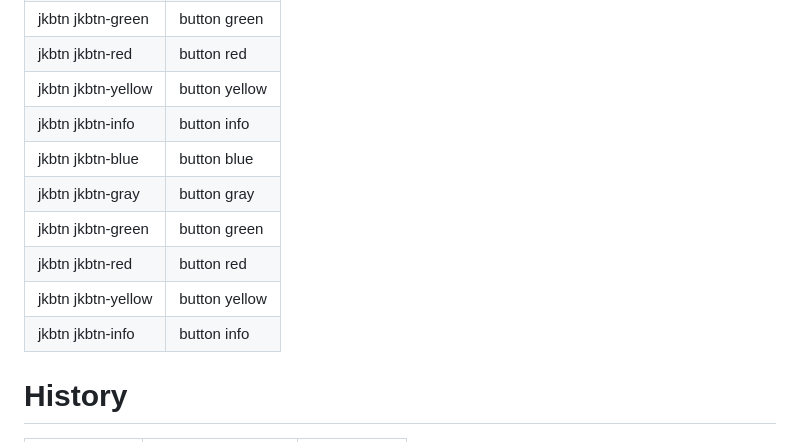
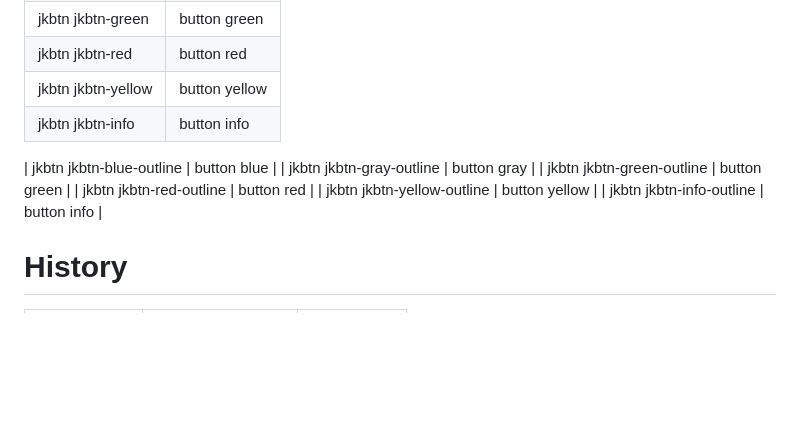
Before and after one commit to JKCSS-CSS-Framework/JKCSS-Framework, a Markdown page: README.md, the part around the change. Rendered like a GitHub page; blank space fills up the shorter version.

Commit message:
Update
Co-Authored-By: JehanKandy  <jehankandy@gmail.com>
Co-Authored-By: Vinura Pathirana <154809219+VinuraPathirana@users.noreply.github.com>

```diff
--- a/README.md
+++ b/README.md
@@ -41,12 +41,13 @@ All previous releases in [JKCSS](https://github.com/JKCSS/JKCSS-Framework)
 | jkbtn jkbtn-red | button red |
 | jkbtn jkbtn-yellow | button yellow |
 | jkbtn jkbtn-info | button info |
-| jkbtn jkbtn-blue | button blue |
-| jkbtn jkbtn-gray | button gray |
-| jkbtn jkbtn-green | button green |
-| jkbtn jkbtn-red | button red |
-| jkbtn jkbtn-yellow | button yellow |
-| jkbtn jkbtn-info | button info |
+
+| jkbtn jkbtn-blue-outline | button blue |
+| jkbtn jkbtn-gray-outline | button gray |
+| jkbtn jkbtn-green-outline | button green |
+| jkbtn jkbtn-red-outline | button red |
+| jkbtn jkbtn-yellow-outline | button yellow |
+| jkbtn jkbtn-info-outline | button info |
 
 # History
 
```
